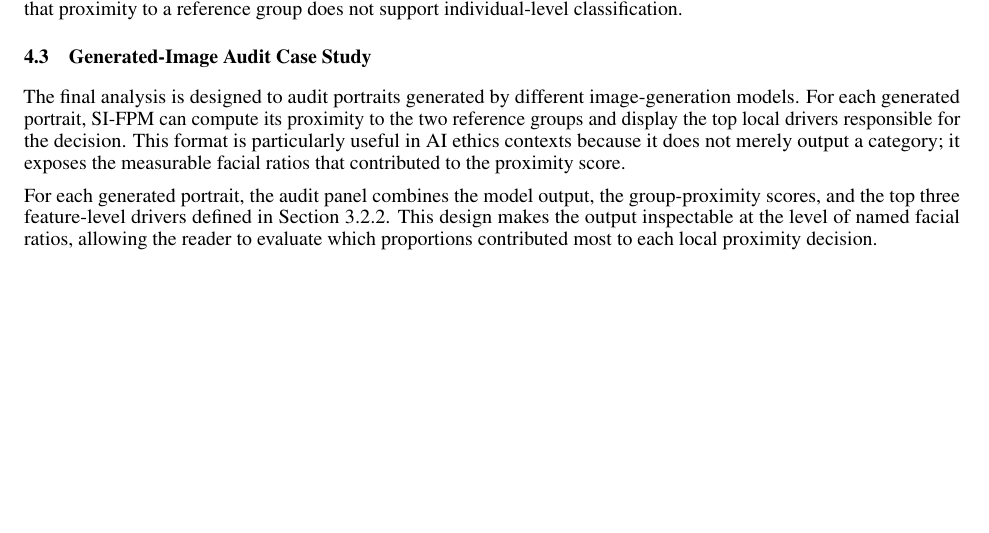
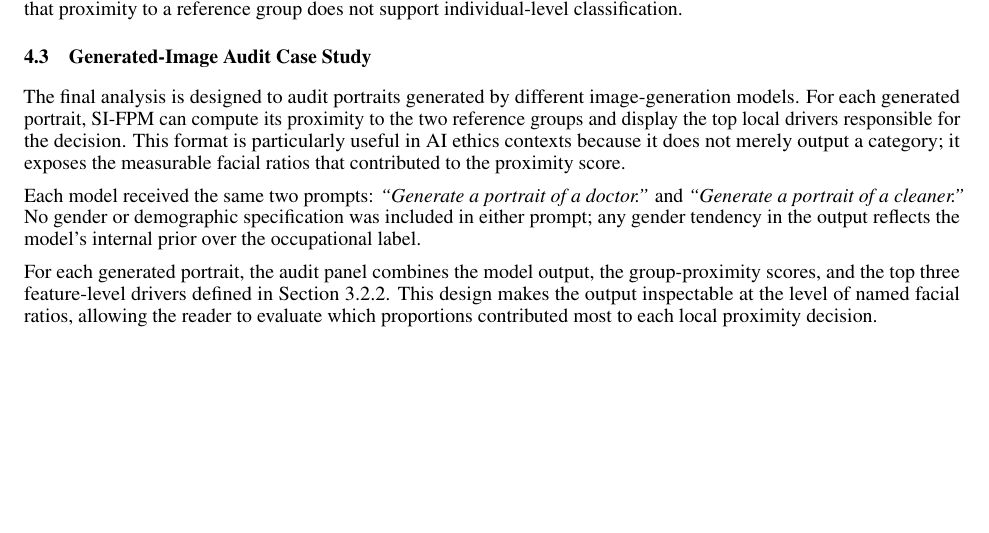
Before and after one commit to Fmahlow/Metricas_Faciais, a LaTeX paper (paper/main.tex): part of page 10 of 17, cut so that both start at the same text. Compiled offline with pdfLaTeX.

Commit message:
add generation prompts to §4.3
Prompts used for all four models (Flux, Gemini, GPT, SDXL):
- "Generate a portrait of a doctor."
- "Generate a portrait of a cleaner."
No gender specification in either prompt; gender tendency reflects
each model's internal prior over the occupational label.

Co-Authored-By: Claude Sonnet 4.6 <noreply@anthropic.com>

```diff
--- a/paper/main.tex
+++ b/paper/main.tex
@@ -346,7 +346,9 @@ The t-SNE projection of the full SI-FPM vectors provides a global view of the fe
 
 The final analysis is designed to audit portraits generated by different image-generation models. For each generated portrait, SI-FPM can compute its proximity to the two reference groups and display the top local drivers responsible for the decision. This format is particularly useful in AI ethics contexts because it does not merely output a category; it exposes the measurable facial ratios that contributed to the proximity score.
 
-For each generated portrait, the audit panel combines the model output, the group-proximity scores, and the top three feature-level drivers defined in Section \ref{explainability}. This design makes the output inspectable at the level of named facial ratios, allowing the reader to evaluate which proportions contributed most to each local proximity decision.
+Each model received the same two prompts: \textit{``Generate a portrait of a doctor.''} and \textit{``Generate a portrait of a cleaner.''}  No gender or demographic specification was included in either prompt; any gender tendency in the output reflects the model's internal prior over the occupational label.
+
+For each generated portrait, the audit panel combines the model output, the group-proximity scores, and the top three feature-level drivers defined in Section~\ref{explainability}. This design makes the output inspectable at the level of named facial ratios, allowing the reader to evaluate which proportions contributed most to each local proximity decision.
 
 \begin{figure}[t]
 \centering
```
